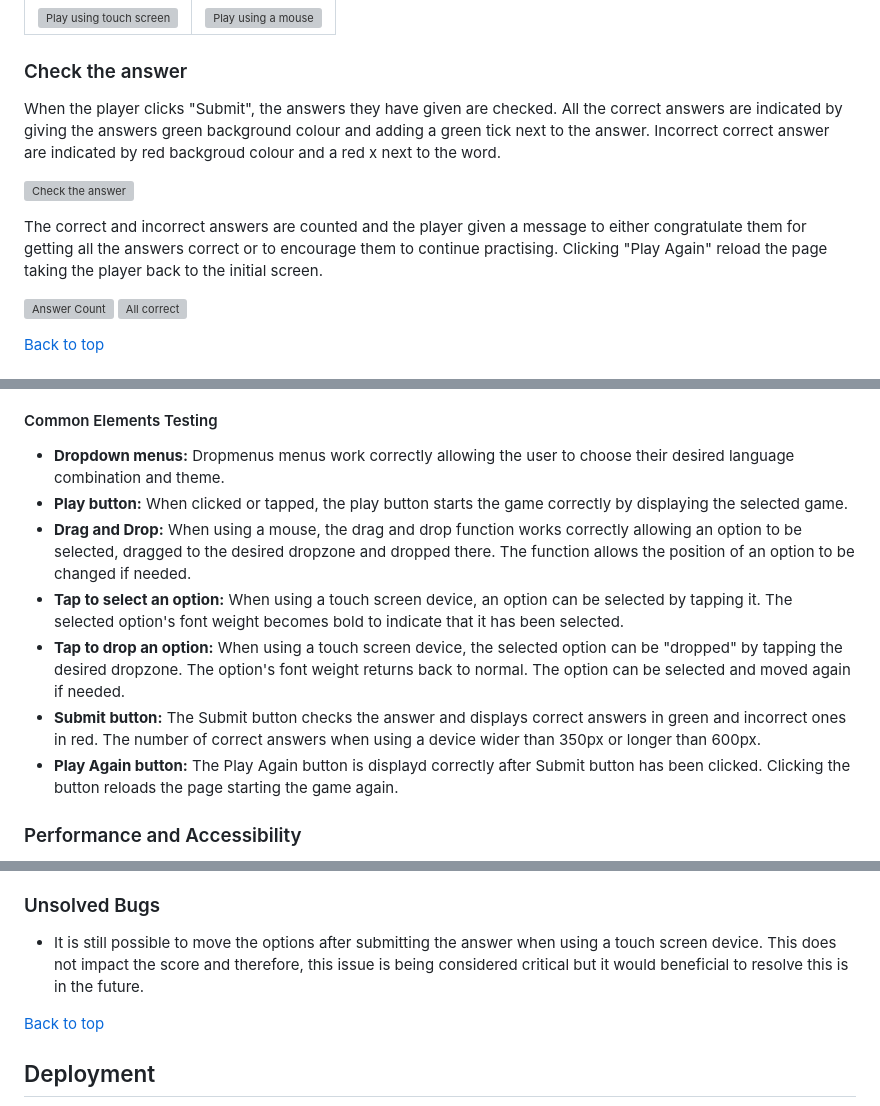
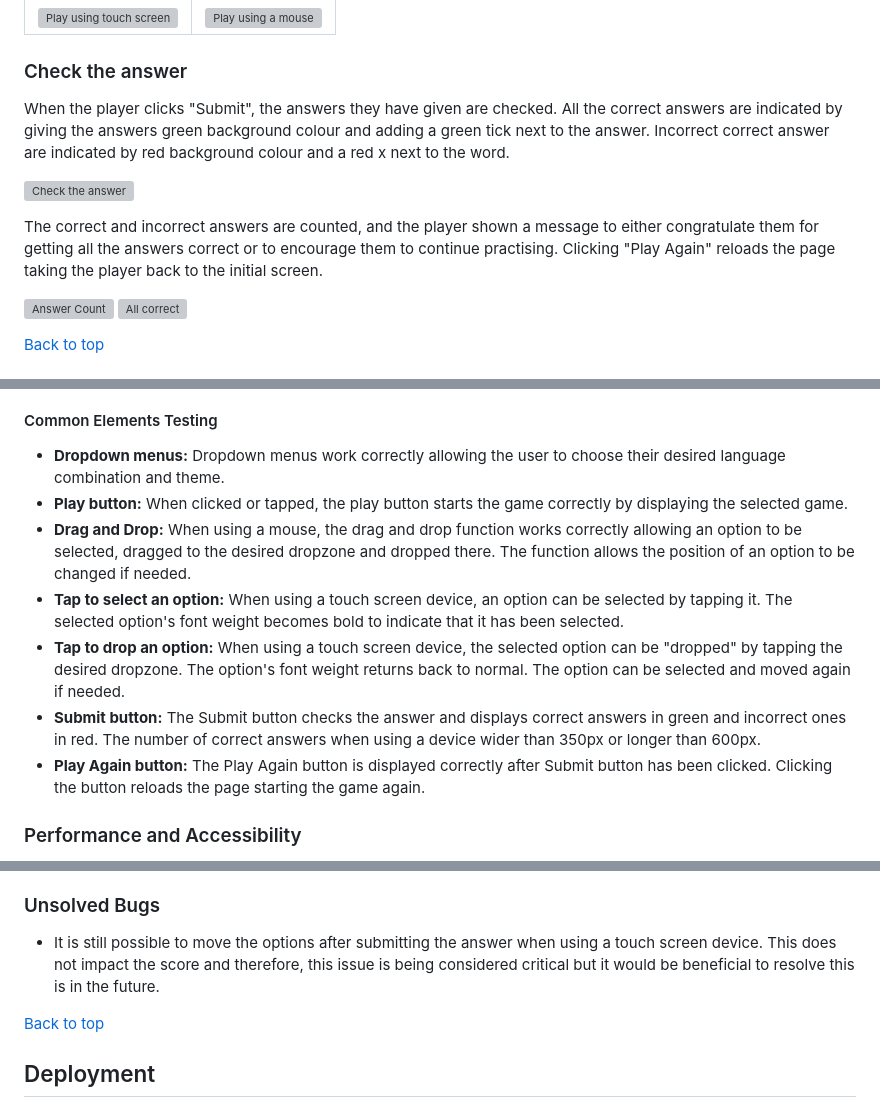
Before and after one commit to jonnlai/language-game, a Markdown page: README.md, 3 parts joined by grey strips. GitHub-like rendering; grey boxes are pictures that could not be loaded.

```diff
--- a/README.md
+++ b/README.md
@@ -130,11 +130,11 @@ If the player is using a touch screen device such as a mobile phone, first they
 
 ### Check the answer
 
-When the player clicks "Submit", the answers they have given are checked. All the correct answers are indicated by giving the answers green background colour and adding a green tick next to the answer. Incorrect correct answer are indicated by red backgroud colour and a red x next to the word.
+When the player clicks "Submit", the answers they have given are checked. All the correct answers are indicated by giving the answers green background colour and adding a green tick next to the answer. Incorrect correct answer are indicated by red background colour and a red x next to the word.
 
 ![Check the answer](readme-files/features/check-answer.png)
 
-The correct and incorrect answers are counted and the player given a message to either congratulate them for getting all the answers correct or to encourage them to continue practising. Clicking "Play Again" reload the page taking the player back to the initial screen.
+The correct and incorrect answers are counted, and the player shown a message to either congratulate them for getting all the answers correct or to encourage them to continue practising. Clicking "Play Again" reloads the page taking the player back to the initial screen.
 
 ![Answer Count](readme-files/features/answer-count.png) ![All correct](readme-files/features/all-correct.png)
 
@@ -227,13 +227,13 @@ The website was tested on the following devices:
 
 #### Common Elements Testing
 
-- **Dropdown menus:** Dropmenus menus work correctly allowing the user to choose their desired language combination and theme.
+- **Dropdown menus:** Dropdown menus work correctly allowing the user to choose their desired language combination and theme.
 - **Play button:** When clicked or tapped, the play button starts the game correctly by displaying the selected game.
 - **Drag and Drop:** When using a mouse, the drag and drop function works correctly allowing an option to be selected, dragged to the desired dropzone and dropped there. The function allows the position of an option to be changed if needed.
 - **Tap to select an option:** When using a touch screen device, an option can be selected by tapping it. The selected option's font weight becomes bold to indicate that it has been selected.
 - **Tap to drop an option:** When using a touch screen device, the selected option can be "dropped" by tapping the desired dropzone. The option's font weight returns back to normal. The option can be selected and moved again if needed.
 - **Submit button:** The Submit button checks the answer and displays correct answers in green and incorrect ones in red. The number of correct answers when using a device wider than 350px or longer than 600px.
-- **Play Again button:** The Play Again button is displayd correctly after Submit button has been clicked. Clicking the button reloads the page starting the game again.
+- **Play Again button:** The Play Again button is displayed correctly after Submit button has been clicked. Clicking the button reloads the page starting the game again.
 
 ### Performance and Accessibility
 
@@ -262,7 +262,7 @@ During the development process, a warning message about a non-passive event list
 
 ### Unsolved Bugs
 
-- It is still possible to move the options after submitting the answer when using a touch screen device. This does not impact the score and therefore, this issue is being considered critical but it would beneficial to resolve this is in the future.
+- It is still possible to move the options after submitting the answer when using a touch screen device. This does not impact the score and therefore, this issue is being considered critical but it would be beneficial to resolve this is in the future.
 
 [Back to top](#vocabulary-booster)
 
```
Also changed, not shown: other parts of README.md (+11 -11 lines).
